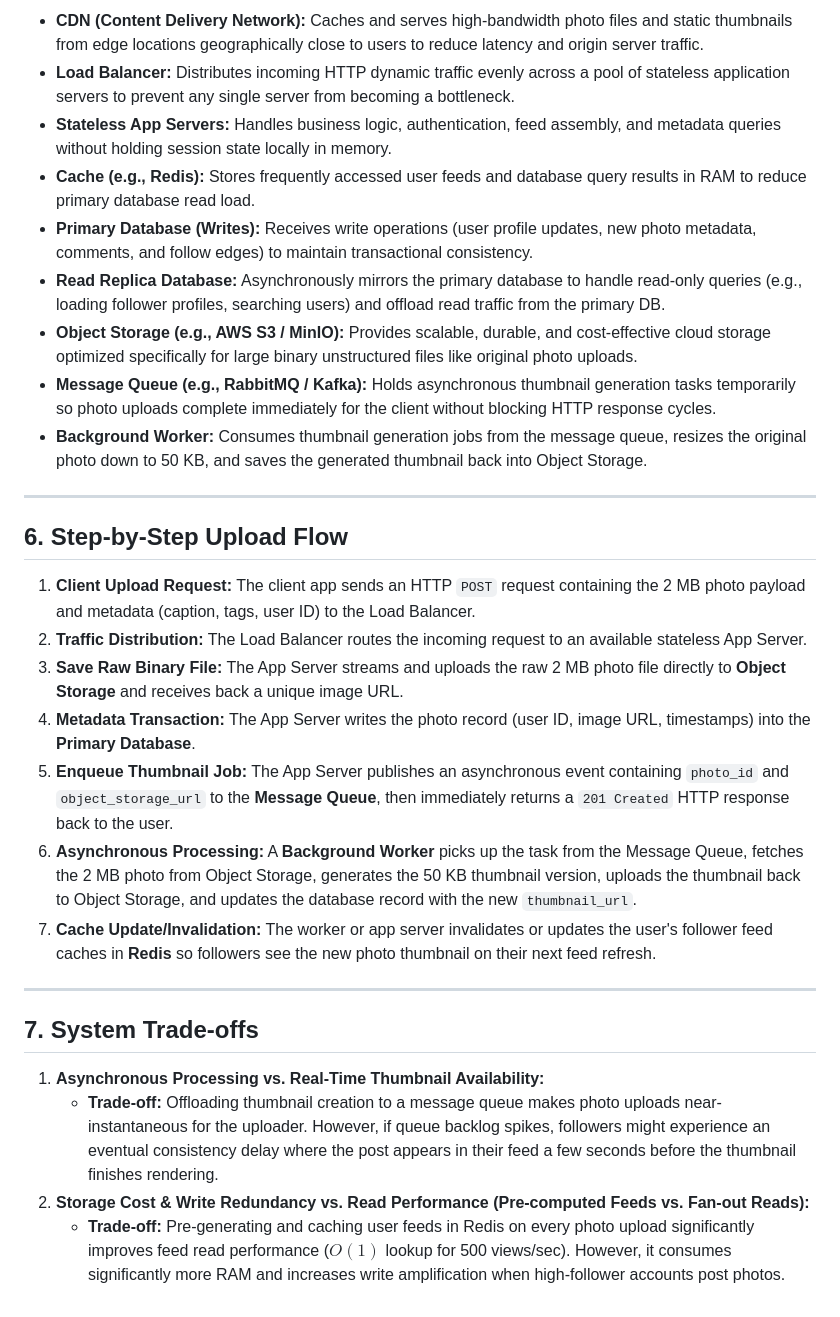
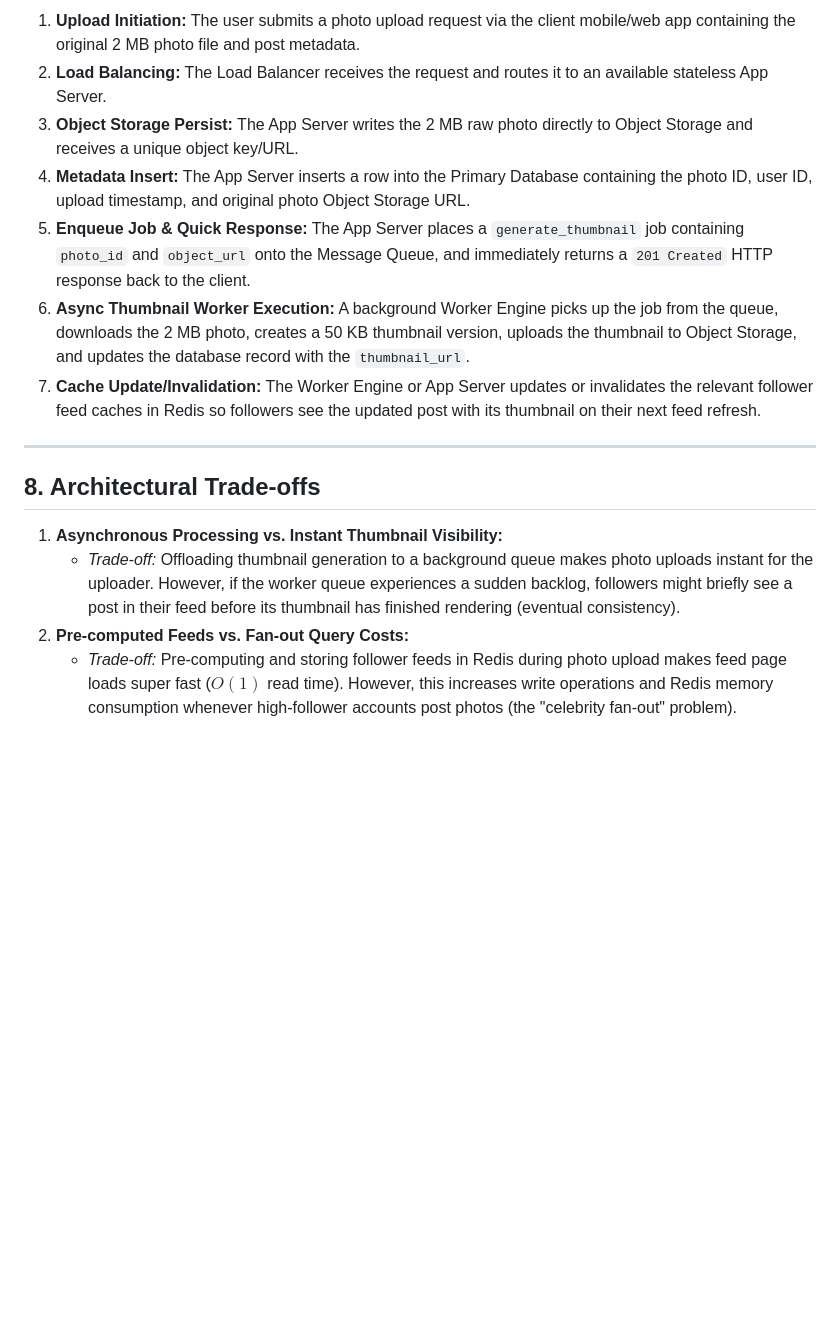
Before and after one commit to Chala-prog/web-foundations-days, a Markdown page: day7/photo-app-scaling.md, the part around one of its changes. GitHub-like rendering; blank space fills up the shorter version.

```diff
--- a/day7/photo-app-scaling.md
+++ b/day7/photo-app-scaling.md
@@ -96,31 +128,17 @@ With 500 feed views per second compared to 10 photo uploads per second, the syst
 
-* **CDN (Content Delivery Network):** Caches and serves high-bandwidth photo files and static thumbnails from edge locations geographically close to users to reduce latency and origin server traffic.
-* **Load Balancer:** Distributes incoming HTTP dynamic traffic evenly across a pool of stateless application servers to prevent any single server from becoming a bottleneck.
-* **Stateless App Servers:** Handles business logic, authentication, feed assembly, and metadata queries without holding session state locally in memory.
-* **Cache (e.g., Redis):** Stores frequently accessed user feeds and database query results in RAM to reduce primary database read load.
-* **Primary Database (Writes):** Receives write operations (user profile updates, new photo metadata, comments, and follow edges) to maintain transactional consistency.
-* **Read Replica Database:** Asynchronously mirrors the primary database to handle read-only queries (e.g., loading follower profiles, searching users) and offload read traffic from the primary DB.
-* **Object Storage (e.g., AWS S3 / MinIO):** Provides scalable, durable, and cost-effective cloud storage optimized specifically for large binary unstructured files like original photo uploads.
-* **Message Queue (e.g., RabbitMQ / Kafka):** Holds asynchronous thumbnail generation tasks temporarily so photo uploads complete immediately for the client without blocking HTTP response cycles.
-* **Background Worker:** Consumes thumbnail generation jobs from the message queue, resizes the original photo down to 50 KB, and saves the generated thumbnail back into Object Storage.
+1. **Upload Initiation:** The user submits a photo upload request via the client mobile/web app containing the original 2 MB photo file and post metadata.
+2. **Load Balancing:** The Load Balancer receives the request and routes it to an available stateless App Server.
+3. **Object Storage Persist:** The App Server writes the 2 MB raw photo directly to Object Storage and receives a unique object key/URL.
+4. **Metadata Insert:** The App Server inserts a row into the Primary Database containing the photo ID, user ID, upload timestamp, and original photo Object Storage URL.
+5. **Enqueue Job & Quick Response:** The App Server places a `generate_thumbnail` job containing `photo_id` and `object_url` onto the Message Queue, and immediately returns a `201 Created` HTTP response back to the client.
+6. **Async Thumbnail Worker Execution:** A background Worker Engine picks up the job from the queue, downloads the 2 MB photo, creates a 50 KB thumbnail version, uploads the thumbnail to Object Storage, and updates the database record with the `thumbnail_url`.
+7. **Cache Update/Invalidation:** The Worker Engine or App Server updates or invalidates the relevant follower feed caches in Redis so followers see the updated post with its thumbnail on their next feed refresh.
 
 ---
 
-## 6. Step-by-Step Upload Flow
+## 8. Architectural Trade-offs
 
-1. **Client Upload Request:** The client app sends an HTTP `POST` request containing the 2 MB photo payload and metadata (caption, tags, user ID) to the Load Balancer.
-2. **Traffic Distribution:** The Load Balancer routes the incoming request to an available stateless App Server.
-3. **Save Raw Binary File:** The App Server streams and uploads the raw 2 MB photo file directly to **Object Storage** and receives back a unique image URL.
-4. **Metadata Transaction:** The App Server writes the photo record (user ID, image URL, timestamps) into the **Primary Database**.
-5. **Enqueue Thumbnail Job:** The App Server publishes an asynchronous event containing `photo_id` and `object_storage_url` to the **Message Queue**, then immediately returns a `201 Created` HTTP response back to the user.
-6. **Asynchronous Processing:** A **Background Worker** picks up the task from the Message Queue, fetches the 2 MB photo from Object Storage, generates the 50 KB thumbnail version, uploads the thumbnail back to Object Storage, and updates the database record with the new `thumbnail_url`.
-7. **Cache Update/Invalidation:** The worker or app server invalidates or updates the user's follower feed caches in **Redis** so followers see the new photo thumbnail on their next feed refresh.
-
----
-
-## 7. System Trade-offs
-
-1. **Asynchronous Processing vs. Real-Time Thumbnail Availability:**
-   * **Trade-off:** Offloading thumbnail creation to a message queue makes photo uploads near-instantaneous for the uploader. However, if queue backlog spikes, followers might experience an eventual consistency delay where the post appears in their feed a few seconds before the thumbnail finishes rendering.
-2. **Storage Cost & Write Redundancy vs. Read Performance (Pre-computed Feeds vs. Fan-out Reads):**
-   * **Trade-off:** Pre-generating and caching user feeds in Redis on every photo upload significantly improves feed read performance ($O(1)$ lookup for 500 views/sec). However, it consumes significantly more RAM and increases write amplification when high-follower accounts post photos.
+1. **Asynchronous Processing vs. Instant Thumbnail Visibility:**
+   * *Trade-off:* Offloading thumbnail generation to a background queue makes photo uploads instant for the uploader. However, if the worker queue experiences a sudden backlog, followers might briefly see a post in their feed before its thumbnail has finished rendering (eventual consistency).
+2. **Pre-computed Feeds vs. Fan-out Query Costs:**
+   * *Trade-off:* Pre-computing and storing follower feeds in Redis during photo upload makes feed page loads super fast ($O(1)$ read time). However, this increases write operations and Redis memory consumption whenever high-follower accounts post photos (the "celebrity fan-out" problem).
```
Also changed, not shown: other parts of day7/photo-app-scaling.md (+61 -29 lines).
